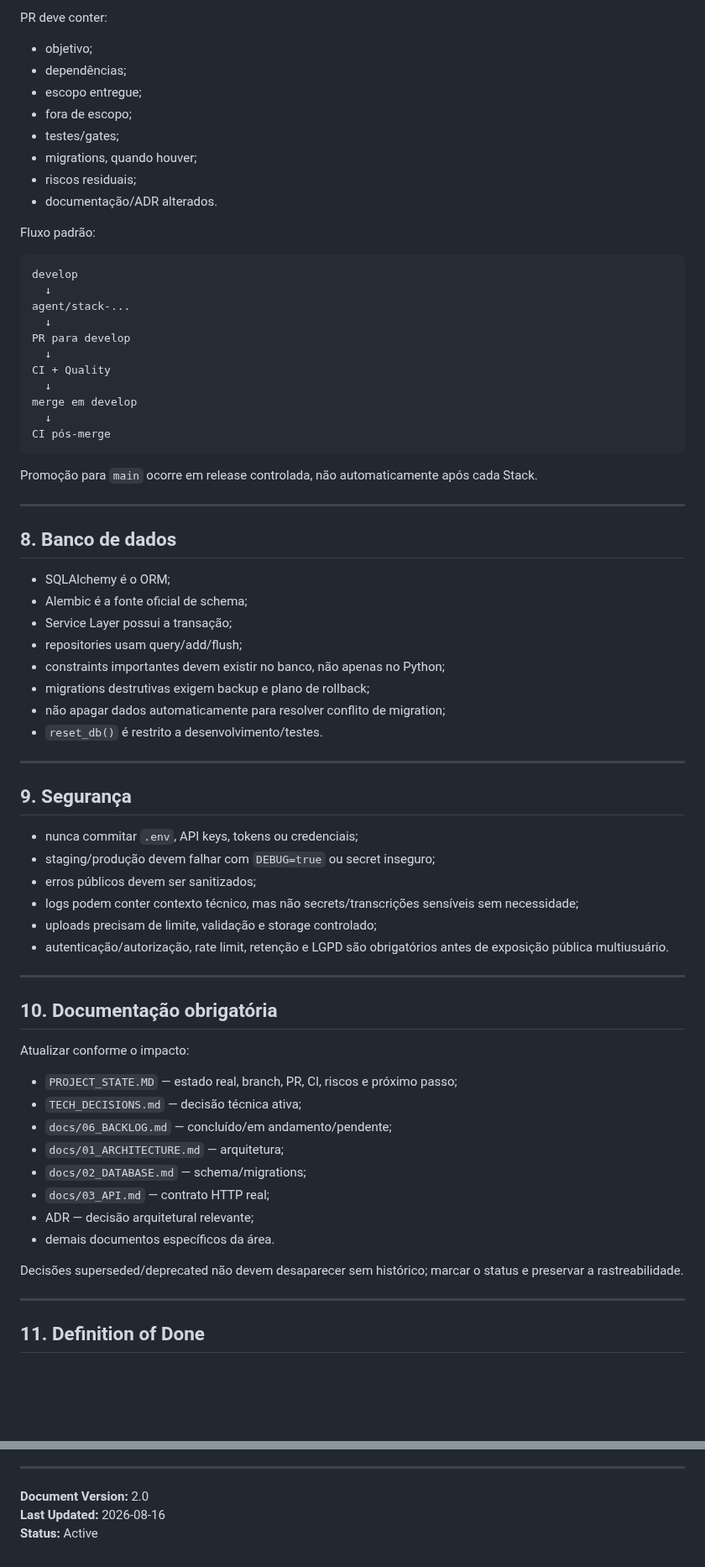
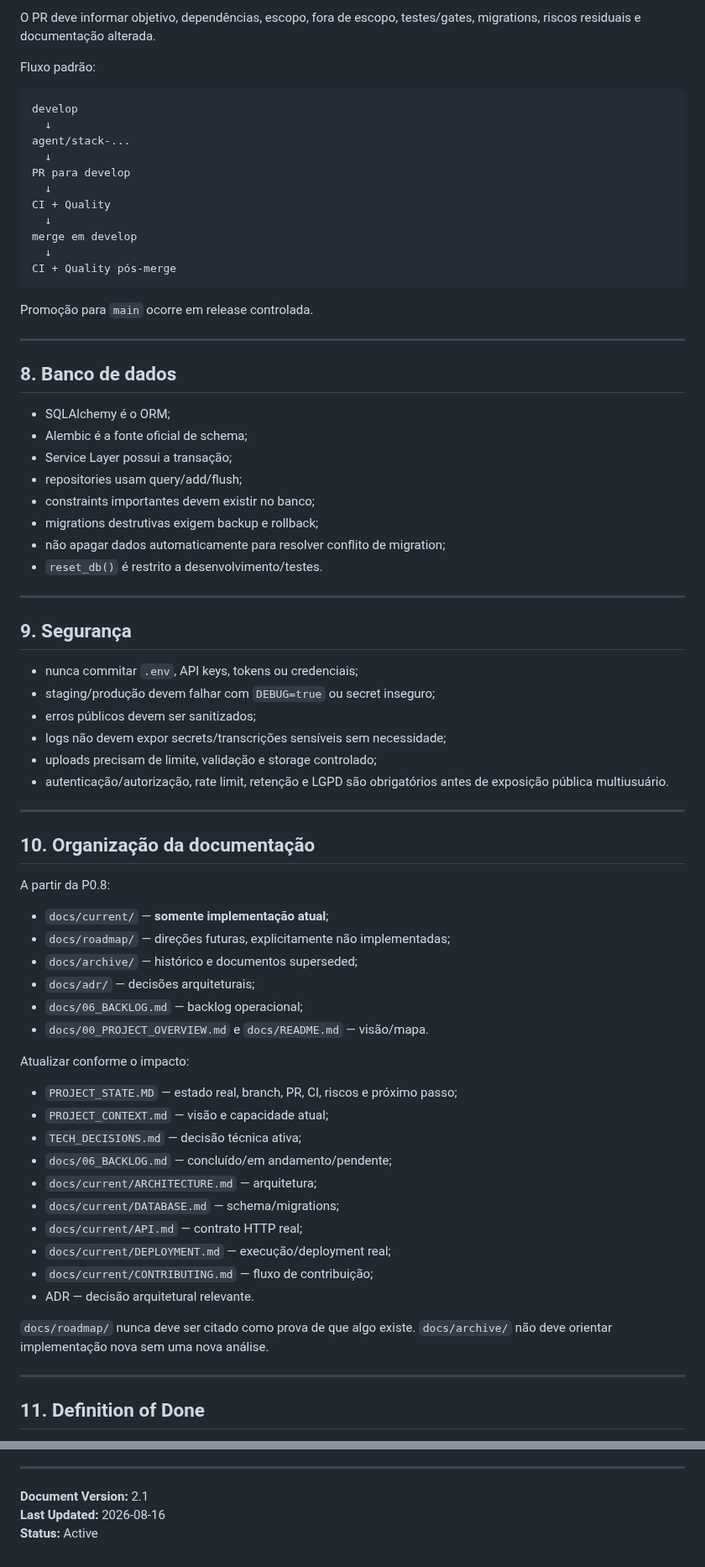
Before and after one commit to Kingnike1/transcripiton-python, a Markdown page: PROJECT_GOVERNANCE.md, 2 parts joined by grey strips. Shown at 84% size. Drawn GitHub-style; blank space fills up the shorter version.

Commit message:
docs: align governance with current roadmap archive structure

````diff
--- a/PROJECT_GOVERNANCE.md
+++ b/PROJECT_GOVERNANCE.md
@@ -194,14 +183,5 @@ Cada Stack deve ter PR próprio, salvo dependência técnica inseparável devida
 
-PR deve conter:
-
-- objetivo;
-- dependências;
-- escopo entregue;
-- fora de escopo;
-- testes/gates;
-- migrations, quando houver;
-- riscos residuais;
-- documentação/ADR alterados.
+O PR deve informar objetivo, dependências, escopo, fora de escopo, testes/gates, migrations, riscos residuais e documentação alterada.
 
 Fluxo padrão:
 
@@ -216,10 +196,10 @@ CI + Quality
   ↓
 merge em develop
   ↓
-CI pós-merge
+CI + Quality pós-merge
 ```
 
-Promoção para `main` ocorre em release controlada, não automaticamente após cada Stack.
+Promoção para `main` ocorre em release controlada.
 
 ---
 
@@ -229,8 +209,8 @@ Promoção para `main` ocorre em release controlada, não automaticamente após
 - Alembic é a fonte oficial de schema;
 - Service Layer possui a transação;
 - repositories usam query/add/flush;
-- constraints importantes devem existir no banco, não apenas no Python;
-- migrations destrutivas exigem backup e plano de rollback;
+- constraints importantes devem existir no banco;
+- migrations destrutivas exigem backup e rollback;
 - não apagar dados automaticamente para resolver conflito de migration;
 - `reset_db()` é restrito a desenvolvimento/testes.
 
@@ -241,26 +221,37 @@ Promoção para `main` ocorre em release controlada, não automaticamente após
 - nunca commitar `.env`, API keys, tokens ou credenciais;
 - staging/produção devem falhar com `DEBUG=true` ou secret inseguro;
 - erros públicos devem ser sanitizados;
-- logs podem conter contexto técnico, mas não secrets/transcrições sensíveis sem necessidade;
+- logs não devem expor secrets/transcrições sensíveis sem necessidade;
 - uploads precisam de limite, validação e storage controlado;
 - autenticação/autorização, rate limit, retenção e LGPD são obrigatórios antes de exposição pública multiusuário.
 
 ---
 
-## 10. Documentação obrigatória
+## 10. Organização da documentação
+
+A partir da P0.8:
+
+- `docs/current/` — **somente implementação atual**;
+- `docs/roadmap/` — direções futuras, explicitamente não implementadas;
+- `docs/archive/` — histórico e documentos superseded;
+- `docs/adr/` — decisões arquiteturais;
+- `docs/06_BACKLOG.md` — backlog operacional;
+- `docs/00_PROJECT_OVERVIEW.md` e `docs/README.md` — visão/mapa.
 
 Atualizar conforme o impacto:
 
 - `PROJECT_STATE.MD` — estado real, branch, PR, CI, riscos e próximo passo;
+- `PROJECT_CONTEXT.md` — visão e capacidade atual;
 - `TECH_DECISIONS.md` — decisão técnica ativa;
 - `docs/06_BACKLOG.md` — concluído/em andamento/pendente;
-- `docs/01_ARCHITECTURE.md` — arquitetura;
-- `docs/02_DATABASE.md` — schema/migrations;
-- `docs/03_API.md` — contrato HTTP real;
-- ADR — decisão arquitetural relevante;
-- demais documentos específicos da área.
+- `docs/current/ARCHITECTURE.md` — arquitetura;
+- `docs/current/DATABASE.md` — schema/migrations;
+- `docs/current/API.md` — contrato HTTP real;
+- `docs/current/DEPLOYMENT.md` — execução/deployment real;
+- `docs/current/CONTRIBUTING.md` — fluxo de contribuição;
+- ADR — decisão arquitetural relevante.
 
-Decisões superseded/deprecated não devem desaparecer sem histórico; marcar o status e preservar a rastreabilidade.
+`docs/roadmap/` nunca deve ser citado como prova de que algo existe. `docs/archive/` não deve orientar implementação nova sem uma nova análise.
 
 ---
 
@@ -298,6 +287,6 @@ Antes de promover `develop` para `main`:
 
 ---
 
-**Document Version:** 2.0
+**Document Version:** 2.1
 **Last Updated:** 2026-08-16
 **Status:** Active
````
Also changed, not shown: other parts of PROJECT_GOVERNANCE.md (+24 -37 lines).
